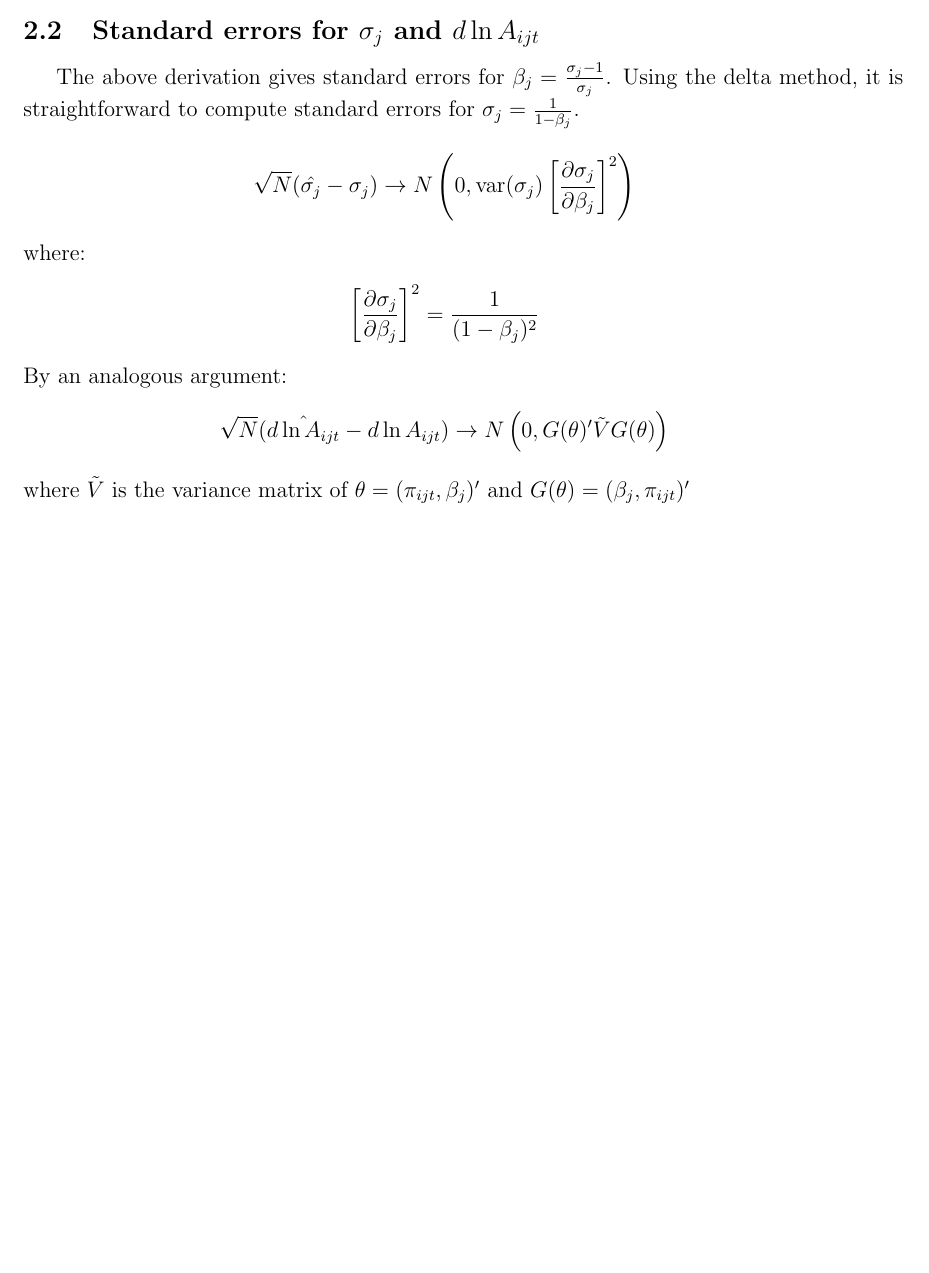
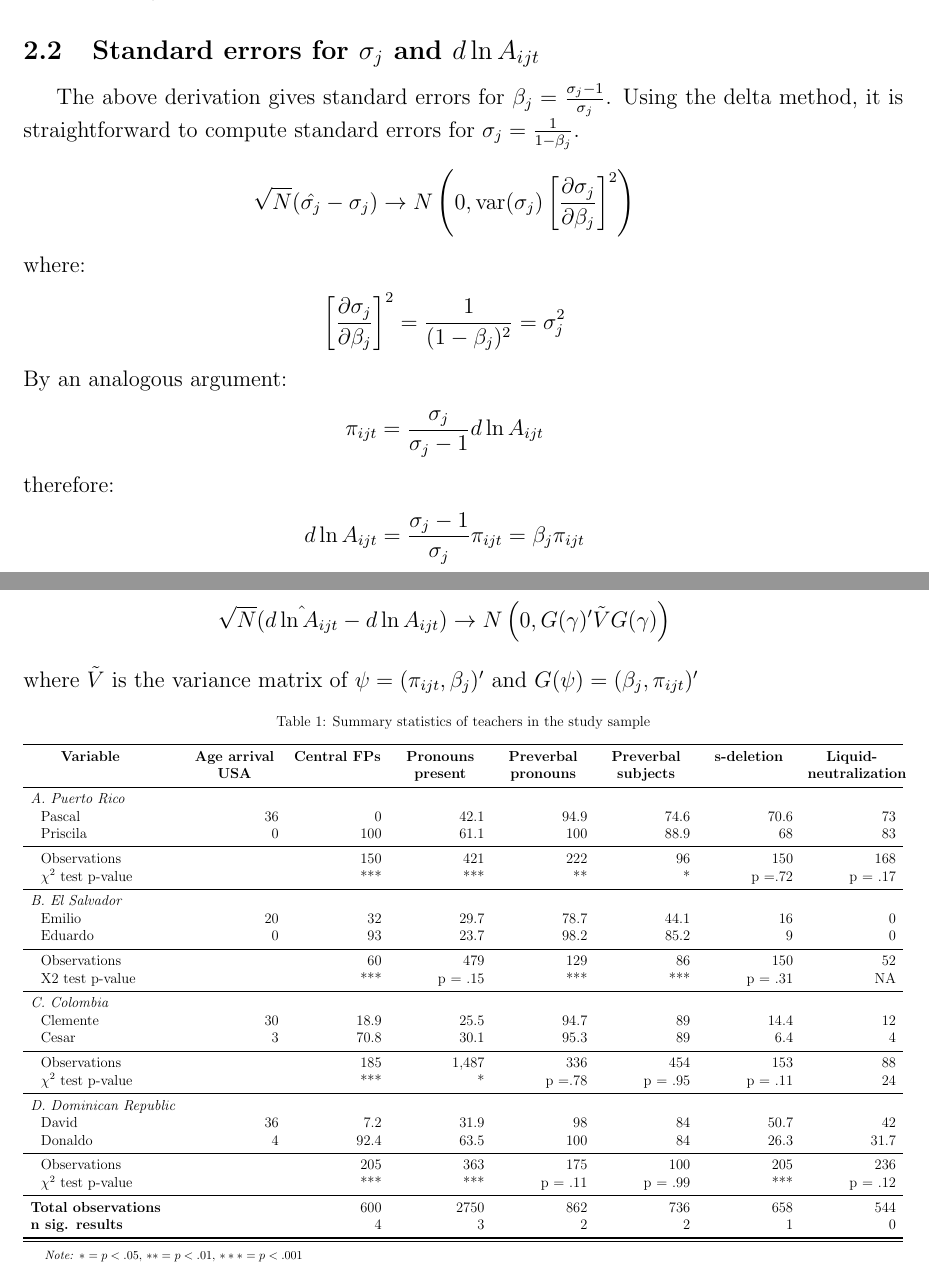
Before and after one commit to cesarlgm/skills_uk, a LaTeX document (documentation/documentation.tex): part of page 3 of 3 before the commit and two parts of pages 3 and 4 of 4 after it, the two joined at a grey line, cut so that both start at the same text, the shorter picture padded with empty space. The pictures show the PDF file documentation/documentation.pdf that the author committed with the source.

Commit message:
State before updating for Kevin

```diff
--- a/documentation/documentation.tex
+++ b/documentation/documentation.tex
@@ -107,13 +107,65 @@ The above derivation gives standard errors for $\beta_j=\frac{\sigma_j-1}{\sigma
 \eeqns
 where:
 \beqns
-	\left[\frac{\partial \sigma_j}{\partial \beta_j }\right]^2=\frac{1}{(1-\beta_j)^2}
+	\left[\frac{\partial \sigma_j}{\partial \beta_j }\right]^2=\frac{1}{(1-\beta_j)^2}={\sigma_j^2}
 \eeqns
 By an analogous argument:
 \beqns
-	\sqrt{N}(\hat{d\ln A_{ijt}}-d\ln A_{ijt})\rightarrow N\left(0,G(\theta)'\tilde{V}G(\theta)\right)
+\pi_{ijt}=\frac{\sigma_j}{\sigma_j-1}d\ln A_{ijt}
 \eeqns
-where $\tilde{V}$ is the variance matrix of $\theta=(\pi_{ijt},\beta_j)'$ and $	G(\theta)=(\beta_j, \pi_{ijt})'$
+therefore:
+\beqns
+	d\ln A_{ijt}=\frac{\sigma_j-1}{\sigma_j}\pi_{ijt}=\beta_j\pi_{ijt}
+\eeqns
+\beqns
+	\sqrt{N}(\hat{d\ln A_{ijt}}-d\ln A_{ijt})\rightarrow N\left(0,G(\gamma)'\tilde{V}G(\gamma)\right)
+\eeqns
+where $\tilde{V}$ is the variance matrix of $\psi=(\pi_{ijt},\beta_j)'$ and $	G(\psi)=(\beta_j, \pi_{ijt})'$
 
 
+\newcommand{\txsp}{\hspace{3mm}}
+\newcolumntype{P}[1]{>{\centering\arraybackslash}p{#1}}
+
+
+\begin{adjustbox}{max width=1\textwidth}
+\begin{threeparttable}[h!]
+	%\cmidrule(lr){3-5}  \cmidrule(lr){6-8}\cmidrule(lr){9-10}
+	\centering
+	\caption{Summary statistics of teachers in the study sample}
+\begin{tabular}{lrrrrrrr}
+	\toprule
+	\multicolumn{1}{P{8.41em}}{\textbf{Variable}} & \multicolumn{1}{P{6.225em}}{\textbf{Age arrival USA}} & \multicolumn{1}{P{6.225em}}{\textbf{Central FPs}} & \multicolumn{1}{P{6.225em}}{\textbf{Pronouns present}} & \multicolumn{1}{P{6.225em}}{\textbf{Preverbal pronouns}} & \multicolumn{1}{P{6.225em}}{\textbf{Preverbal subjects}} & \multicolumn{1}{P{6.225em}}{\textbf{s-deletion}} & \multicolumn{1}{P{6.225em}}{\textbf{Liquid-neutralization}} \\
+	\midrule
+	\textit{A. Puerto Rico} &   &   &   &   &   &   &  \\
+	\txsp Pascal & 36 & 0 & 42.1 & 94.9 & 74.6 & 70.6 & 73 \\
+	\txsp Priscila & 0 & 100 & 61.1 & 100 & 88.9 & 68 & 83 \\
+	\midrule \txsp Observations &   & 150 & 421 & 222 & 96 & 150 & 168 \\
+	\txsp $\chi^2$ test p-value &   & {***} & {***} & {**} &  {*} & {p =.72} & {p = .17} \\
+	\midrule
+	\textit{B. El Salvador} \\
+	\txsp Emilio & 20 & 32 & 29.7 & 78.7 & 44.1 & 16 & 0 \\
+	\txsp Eduardo & 0 & 93 & 23.7 & 98.2 & 85.2 & 9 & 0 \\
+	\midrule\txsp {Observations} &   & 60 & 479 & 129 & 86 & 150 & 52 \\
+	\txsp {X2 test p-value} &   &  {***} & {p = .15} &  {***}  & {***} & {p = .31} &  {NA} \\
+	\midrule
+	\textit{C. Colombia} &   &   &   &   &   &   &  \\
+	\txsp Clemente & 30 & 18.9 & 25.5 & 94.7 & 89 & 14.4 & 12 \\
+	\txsp Cesar & 3 & 70.8 & 30.1 & 95.3 & 89 & 6.4 & 4 \\
+	\midrule\txsp{Observations} &   & 185 & 1,487 & 336 & 454 & 153 & 88 \\
+	\txsp {$\chi^2$ test p-value} &   & {***} &  {*} &  {p =.78} & {p = .95} &{p = .11} & 24 \\
+	\midrule\textit{D. Dominican Republic} &   &   &   &   &   &   &  \\
+	\txsp David & 36 & 7.2 & 31.9 & 98 & 84 & 50.7 & 42 \\
+	\txsp Donaldo & 4 & 92.4 & 63.5 & 100 & 84 & 26.3 & 31.7 \\
+    \midrule \txsp {Observations} &   & 205 & 363 & 175 & 100 & 205 & 236 \\
+	\txsp {$\chi^2$ test p-value} &   &{***} &{***} &{p = .11}  &{p = .99} &{***} &{p = .12} \\
+	\midrule\textbf{Total observations} &   & 600 & 2750 & 862 & 736 & 658 & 544 \\
+	\textbf{n sig. results} &   & 4 & 3 & 2 & 2 & 1 & 0 \\
+	\bottomrule
+	\bottomrule
+\end{tabular}%
+\begin{tablenotes}
+	\item {\footnotesize \textit{Note:} $*=p<.05$, $**=p<.01$, $***=p<.001$ }
+\end{tablenotes}
+\end{threeparttable}
+\end{adjustbox}
 \end{document}
```
Also changed, not shown: code/parameter_estimation/get_d3_theta_indexes.m (added, +38 -0 lines), documentation/documentation.pdf, 5 other files.
